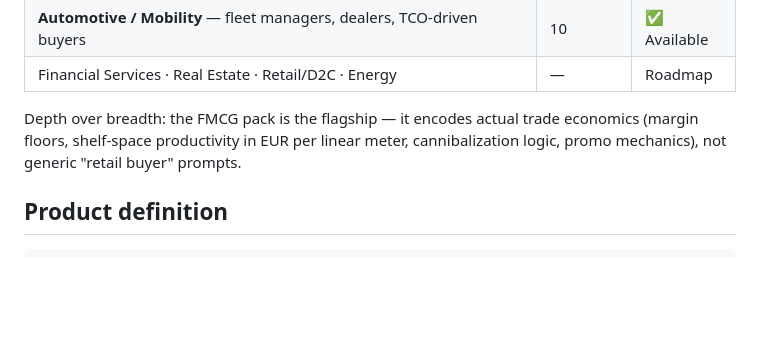
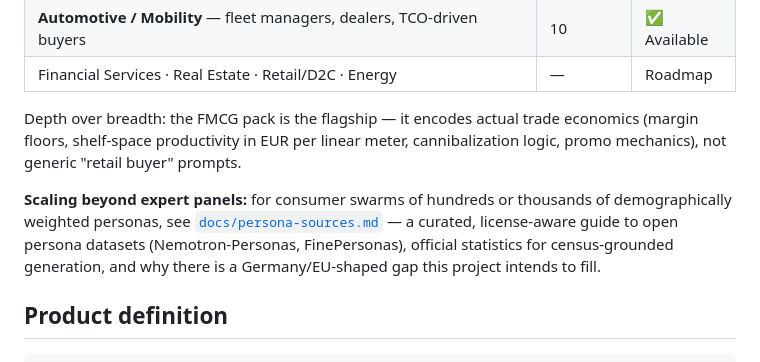
Before and after one commit to rockywuest/market-swarm, a Markdown page: README.md, the part around the change. Rendered like a GitHub page; blank space fills up the shorter version.

````diff
--- a/README.md
+++ b/README.md
@@ -89,6 +89,13 @@ Depth over breadth: the FMCG pack is the flagship — it encodes actual trade
 economics (margin floors, shelf-space productivity in EUR per linear meter,
 cannibalization logic, promo mechanics), not generic "retail buyer" prompts.
 
+**Scaling beyond expert panels:** for consumer swarms of hundreds or
+thousands of demographically weighted personas, see
+[`docs/persona-sources.md`](docs/persona-sources.md) — a curated, license-aware
+guide to open persona datasets (Nemotron-Personas, FinePersonas), official
+statistics for census-grounded generation, and why there is a
+Germany/EU-shaped gap this project intends to fill.
+
 ## Product definition
 
 ```yaml
````
Also changed, not shown: docs/persona-sources.md (added, +84 -0 lines).
